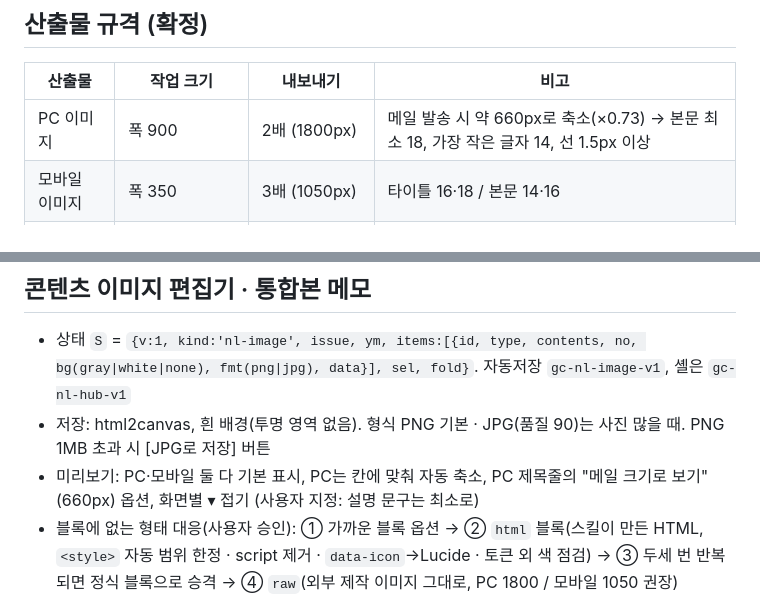
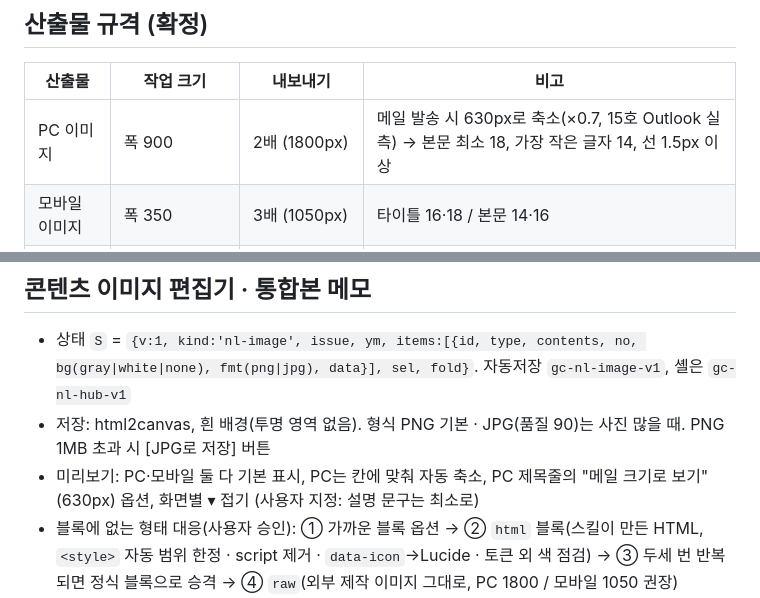
Before and after one commit to gcejshim/gccare-contents, a Markdown page: newsletter/CLAUDE.md, 2 parts joined by grey strips. Drawn GitHub-style.

Commit message:
docs: 메일 표시 폭 630px로 정정
Co-Authored-By: Claude Opus 5.5 <noreply@anthropic.com>

```diff
--- a/newsletter/CLAUDE.md
+++ b/newsletter/CLAUDE.md
@@ -8,7 +8,7 @@
 
 | 산출물 | 작업 크기 | 내보내기 | 비고 |
 |---|---|---|---|
-| PC 이미지 | 폭 900 | 2배 (1800px) | 메일 발송 시 약 660px로 축소(×0.73) → 본문 최소 18, 가장 작은 글자 14, 선 1.5px 이상 |
+| PC 이미지 | 폭 900 | 2배 (1800px) | 메일 발송 시 630px로 축소(×0.7, 15호 Outlook 실측) → 본문 최소 18, 가장 작은 글자 14, 선 1.5px 이상 |
 | 모바일 이미지 | 폭 350 | 3배 (1050px) | 타이틀 16·18 / 본문 14·16 |
 | 썸네일 | 399×231 | 3배 (1197×693) | 파일명 `(N호)NN.제목.png` |
 | PDF | A4 세로 900×1273 | 벡터 | 게시판 업로드·화면 열람용. 인쇄 대응은 후순위 |
@@ -90,7 +90,7 @@ newsletter/
 
 - 상태 `S` = `{v:1, kind:'nl-image', issue, ym, items:[{id, type, contents, no, bg(gray|white|none), fmt(png|jpg), data}], sel, fold}`. 자동저장 `gc-nl-image-v1`, 셸은 `gc-nl-hub-v1`
 - 저장: html2canvas, 흰 배경(투명 영역 없음). 형식 PNG 기본 · JPG(품질 90)는 사진 많을 때. PNG 1MB 초과 시 [JPG로 저장] 버튼
-- 미리보기: PC·모바일 둘 다 기본 표시, PC는 칸에 맞춰 자동 축소, PC 제목줄의 "메일 크기로 보기"(660px) 옵션, 화면별 ▾ 접기 (사용자 지정: 설명 문구는 최소로)
+- 미리보기: PC·모바일 둘 다 기본 표시, PC는 칸에 맞춰 자동 축소, PC 제목줄의 "메일 크기로 보기"(630px) 옵션, 화면별 ▾ 접기 (사용자 지정: 설명 문구는 최소로)
 - 블록에 없는 형태 대응(사용자 승인): ① 가까운 블록 옵션 → ② `html` 블록(스킬이 만든 HTML, `<style>` 자동 범위 한정 · script 제거 · `data-icon`→Lucide · 토큰 외 색 점검) → ③ 두세 번 반복되면 정식 블록으로 승격 → ④ `raw`(외부 제작 이미지 그대로, PC 1800 / 모바일 1050 권장)
 - 붙여넣기: `{kind:'nl-block'|'nl-blocks'}` JSON → 블록 추가, 이미지 → 현재 블록의 빈 이미지 칸(목록 안 이미지 칸 포함)
 - 검증 사례: 14호 서브 콘텐츠 2장(단계별 화면 + 목업 히어로) 재현 → `docs/데모_14호_서브콘텐츠_원본비교.jpg`
```
